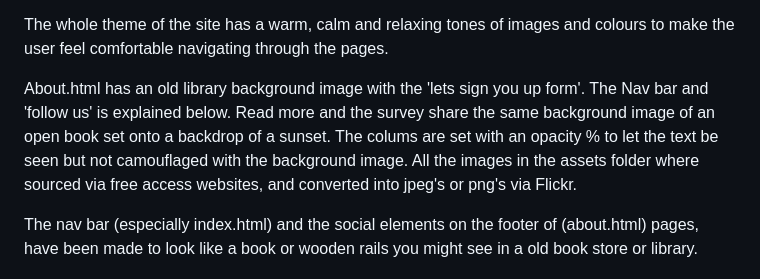
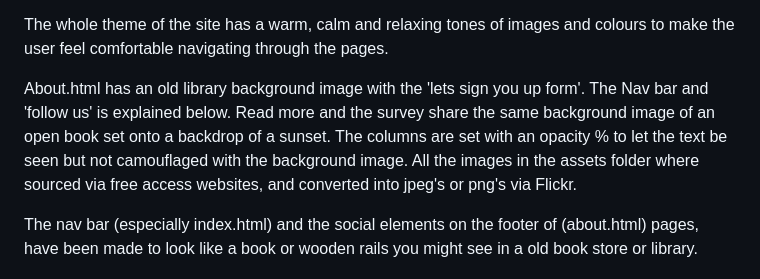
Before and after one commit to Sniffy2019/Love-to-Read, a Markdown page: README.md, the part around the change. GitHub-like rendering.

```diff
--- a/README.md
+++ b/README.md
@@ -79,7 +79,7 @@ The whole theme of the site has a warm, calm and relaxing tones of images and co
 
 About.html has an old library background image with the 'lets sign you up form'. The Nav bar and 'follow us' is explained below.
 Read more and the survey share the same background image of an open book set onto  a backdrop of a sunset.
-The colums are set with an opacity % to let the text be seen but not camouflaged with the background image.
+The columns are set with an opacity % to let the text be seen but not camouflaged with the background image.
 All the images in the assets folder where sourced via free access websites, and converted into jpeg's or png's via Flickr.
 
 The nav bar (especially index.html) and the social elements on the footer of (about.html) pages, have been made to look like a book or wooden rails you might see in a old book store or library.
```
